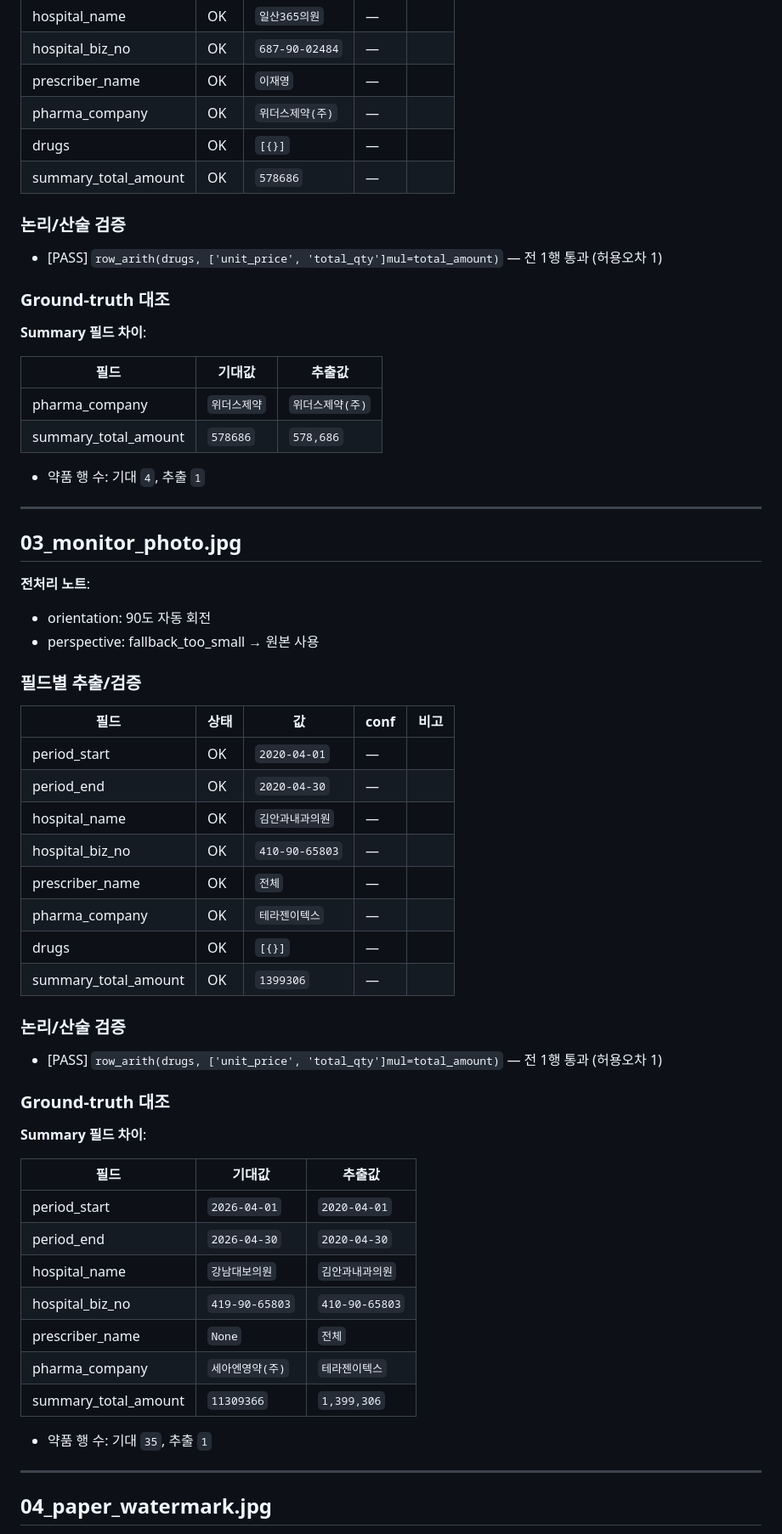
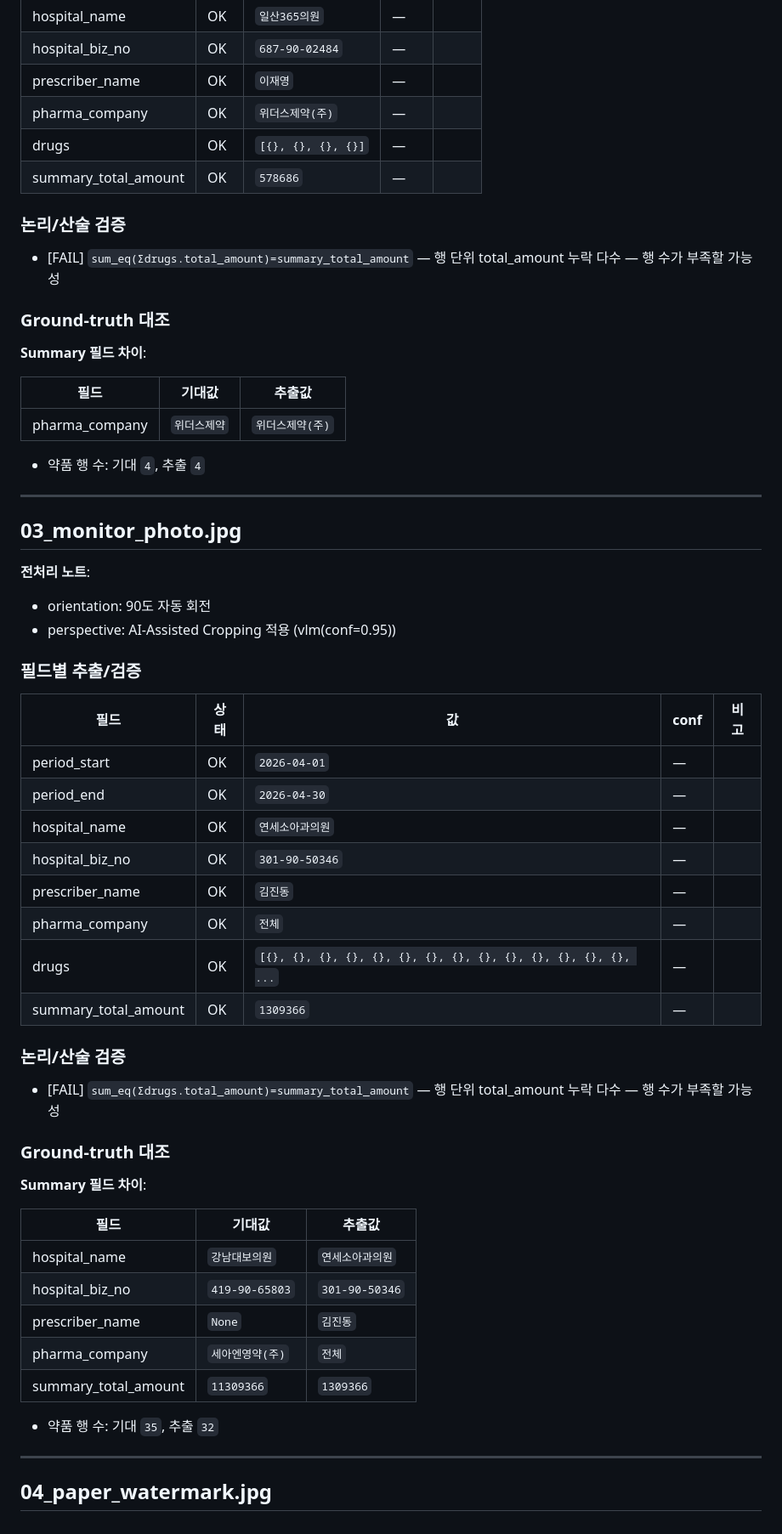
Before and after one commit to foggia890919-bit/123, a Markdown page: pipeline/reports/summary_gemini.md, the part around one of its changes. Shown at 85% size. Drawn GitHub-style.

```diff
--- a/pipeline/reports/summary_gemini.md
+++ b/pipeline/reports/summary_gemini.md
@@ -69,12 +69,12 @@
 | hospital_biz_no | OK | `687-90-02484` | — |  |
 | prescriber_name | OK | `이재영` | — |  |
 | pharma_company | OK | `위더스제약(주)` | — |  |
-| drugs | OK | `[{}]` | — |  |
+| drugs | OK | `[{}, {}, {}, {}]` | — |  |
 | summary_total_amount | OK | `578686` | — |  |
 
 ### 논리/산술 검증
 
-- [PASS] `row_arith(drugs, ['unit_price', 'total_qty']mul=total_amount)` — 전 1행 통과 (허용오차 1)
+- [FAIL] `sum_eq(Σdrugs.total_amount)=summary_total_amount` — 행 단위 total_amount 누락 다수 — 행 수가 부족할 가능성
 
 ### Ground-truth 대조
 
@@ -83,9 +83,8 @@
 | 필드 | 기대값 | 추출값 |
 |---|---|---|
 | pharma_company | `위더스제약` | `위더스제약(주)` |
-| summary_total_amount | `578686` | `578,686` |
 
-- 약품 행 수: 기대 `4`, 추출 `1`
+- 약품 행 수: 기대 `4`, 추출 `4`
 
 ---
 
@@ -93,24 +92,24 @@
 
 **전처리 노트**:
   - orientation: 90도 자동 회전
-  - perspective: fallback_too_small → 원본 사용
+  - perspective: AI-Assisted Cropping 적용 (vlm(conf=0.95))
 
 ### 필드별 추출/검증
 
 | 필드 | 상태 | 값 | conf | 비고 |
 |---|---|---|---|---|
-| period_start | OK | `2020-04-01` | — |  |
-| period_end | OK | `2020-04-30` | — |  |
-| hospital_name | OK | `김안과내과의원` | — |  |
-| hospital_biz_no | OK | `410-90-65803` | — |  |
-| prescriber_name | OK | `전체` | — |  |
-| pharma_company | OK | `테라젠이텍스` | — |  |
-| drugs | OK | `[{}]` | — |  |
-| summary_total_amount | OK | `1399306` | — |  |
+| period_start | OK | `2026-04-01` | — |  |
+| period_end | OK | `2026-04-30` | — |  |
+| hospital_name | OK | `연세소아과의원` | — |  |
+| hospital_biz_no | OK | `301-90-50346` | — |  |
+| prescriber_name | OK | `김진동` | — |  |
+| pharma_company | OK | `전체` | — |  |
+| drugs | OK | `[{}, {}, {}, {}, {}, {}, {}, {}, {}, {}, {}, {}, {}, {}, ...` | — |  |
+| summary_total_amount | OK | `1309366` | — |  |
 
 ### 논리/산술 검증
 
-- [PASS] `row_arith(drugs, ['unit_price', 'total_qty']mul=total_amount)` — 전 1행 통과 (허용오차 1)
+- [FAIL] `sum_eq(Σdrugs.total_amount)=summary_total_amount` — 행 단위 total_amount 누락 다수 — 행 수가 부족할 가능성
 
 ### Ground-truth 대조
 
@@ -118,15 +117,13 @@
 
 | 필드 | 기대값 | 추출값 |
 |---|---|---|
-| period_start | `2026-04-01` | `2020-04-01` |
-| period_end | `2026-04-30` | `2020-04-30` |
-| hospital_name | `강남대보의원` | `김안과내과의원` |
-| hospital_biz_no | `419-90-65803` | `410-90-65803` |
-| prescriber_name | `None` | `전체` |
-| pharma_company | `세아엔영약(주)` | `테라젠이텍스` |
-| summary_total_amount | `11309366` | `1,399,306` |
+| hospital_name | `강남대보의원` | `연세소아과의원` |
+| hospital_biz_no | `419-90-65803` | `301-90-50346` |
+| prescriber_name | `None` | `김진동` |
+| pharma_company | `세아엔영약(주)` | `전체` |
+| summary_total_amount | `11309366` | `1309366` |
 
-- 약품 행 수: 기대 `35`, 추출 `1`
+- 약품 행 수: 기대 `35`, 추출 `32`
 
 ---
 
```
Also changed, not shown: other parts of pipeline/reports/summary_gemini.md (+31 -29 lines).
